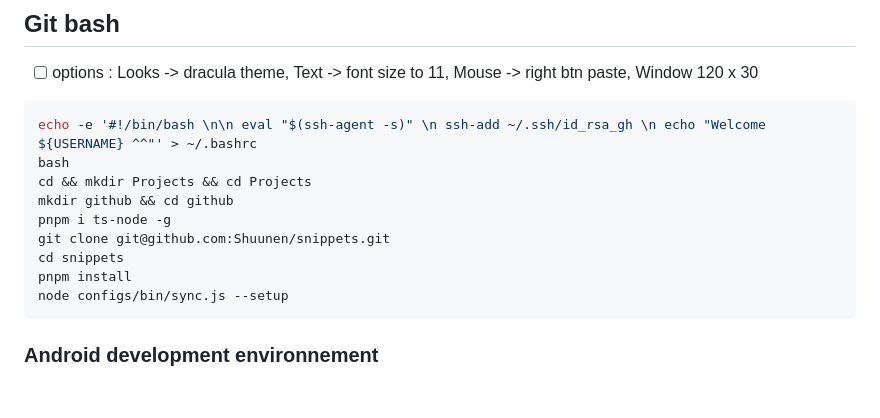
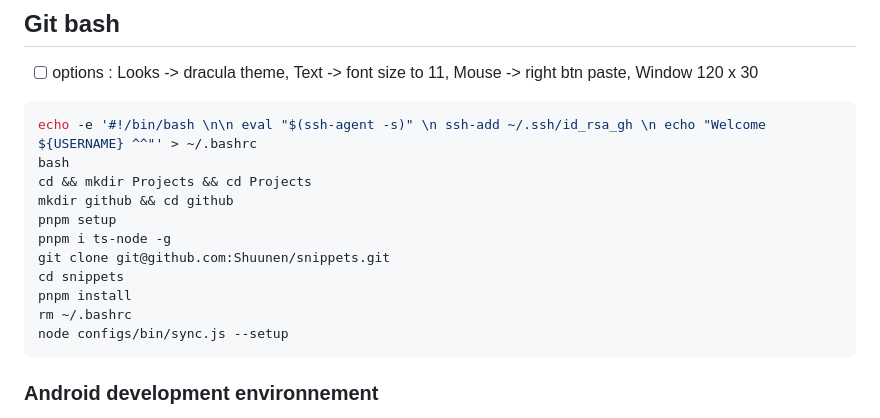
Before and after one commit to Shuunen/snippets, a Markdown page: manuals/after-format-init-system.md, the part around the change. Rendered like a GitHub page; folded sections open; blank space fills up the shorter version.

Commit message:
enhance win experience

````diff
--- a/manuals/after-format-init-system.md
+++ b/manuals/after-format-init-system.md
@@ -173,10 +173,12 @@ echo -e '#!/bin/bash \n\n eval "$(ssh-agent -s)" \n ssh-add ~/.ssh/id_rsa_gh \n
 bash
 cd && mkdir Projects && cd Projects
 mkdir github && cd github
+pnpm setup
 pnpm i ts-node -g
 git clone git@github.com:Shuunen/snippets.git
 cd snippets
 pnpm install
+rm ~/.bashrc
 node configs/bin/sync.js --setup
 ```
 
````
